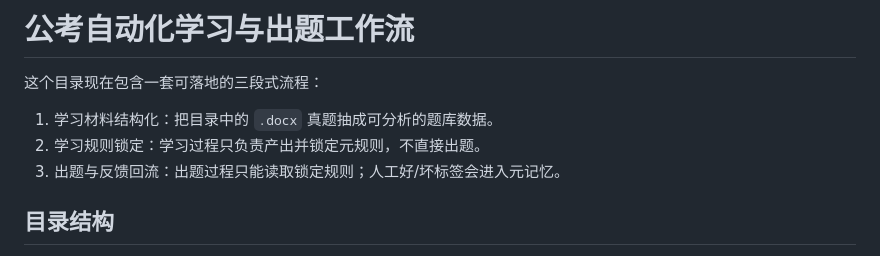
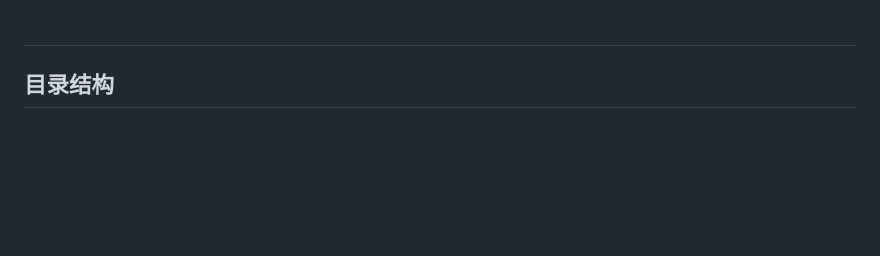
Before and after one commit to minimal553/mock-exam-generator, a Markdown page: README.md, the part around the change. Drawn GitHub-style; blank space fills up the shorter version.

Commit message:
Clean up README.md by removing content
Removed project description and details from README.

```diff
--- a/README.md
+++ b/README.md
@@ -1,10 +1,4 @@
-# 公考自动化学习与出题工作流
-
-这个目录现在包含一套可落地的三段式流程：
-
-1. 学习材料结构化：把目录中的 `.docx` 真题抽成可分析的题库数据。
-2. 学习规则锁定：学习过程只负责产出并锁定元规则，不直接出题。
-3. 出题与反馈回流：出题过程只能读取锁定规则；人工好/坏标签会进入元记忆。
+#
 
 ## 目录结构
 
```
